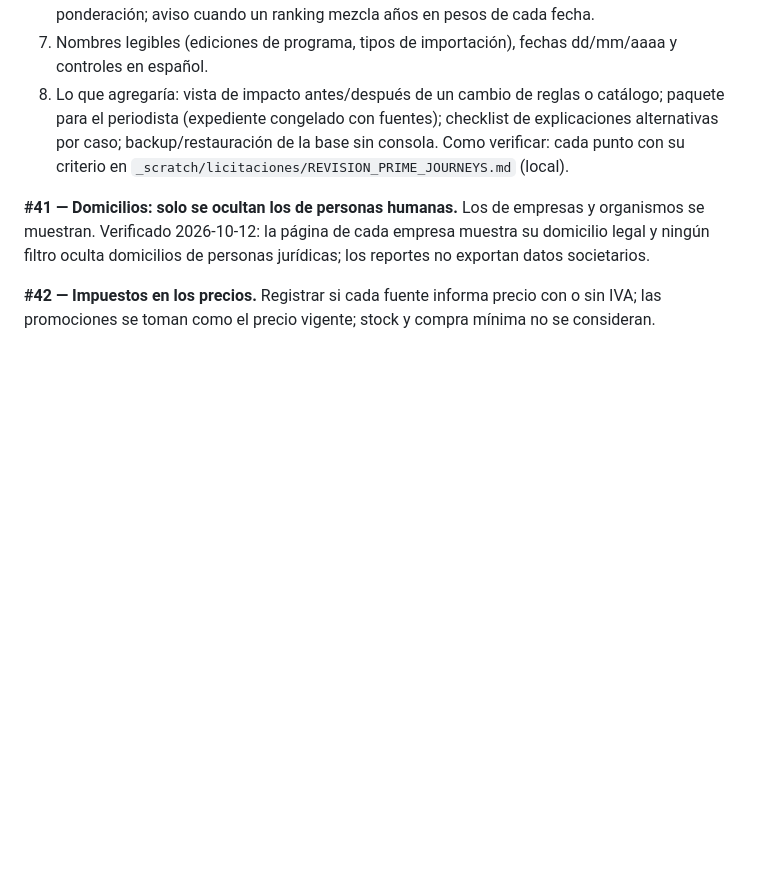
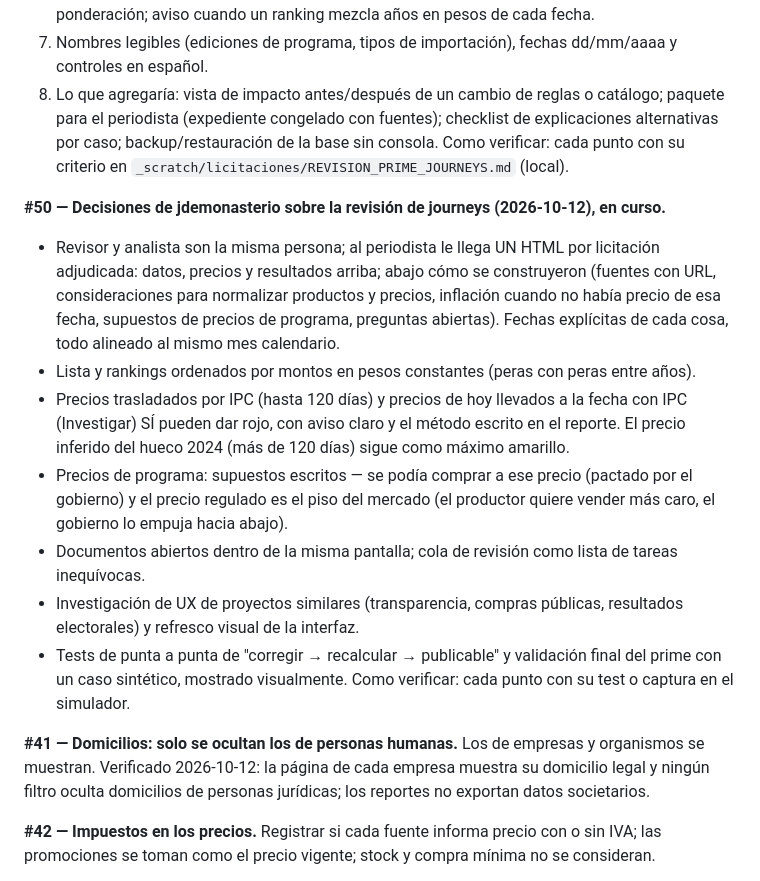
Before and after one commit to jdemonasterio/licitaciones-sobreprecios, a Markdown page: MEJORAS.md, the part around the change. Rendered like a GitHub page; blank space fills up the shorter version.

Commit message:
Backlog #50: decisiones sobre la revision de journeys
Co-Authored-By: Claude Opus 5.5 (1M context) <noreply@anthropic.com>

```diff
--- a/MEJORAS.md
+++ b/MEJORAS.md
@@ -240,6 +240,24 @@ DESIGN con la tolerancia real (±5 %). Pendiente, en orden:
    base sin consola.
 Como verificar: cada punto con su criterio en `_scratch/licitaciones/REVISION_PRIME_JOURNEYS.md` (local).
 
+**#50 — Decisiones de jdemonasterio sobre la revisión de journeys (2026-10-12), en curso.**
+- Revisor y analista son la misma persona; al periodista le llega UN HTML por licitación adjudicada: datos,
+  precios y resultados arriba; abajo cómo se construyeron (fuentes con URL, consideraciones para normalizar
+  productos y precios, inflación cuando no había precio de esa fecha, supuestos de precios de programa, preguntas
+  abiertas). Fechas explícitas de cada cosa, todo alineado al mismo mes calendario.
+- Lista y rankings ordenados por montos en pesos constantes (peras con peras entre años).
+- Precios trasladados por IPC (hasta 120 días) y precios de hoy llevados a la fecha con IPC (Investigar) SÍ pueden
+  dar rojo, con aviso claro y el método escrito en el reporte. El precio inferido del hueco 2024 (más de 120
+  días) sigue como máximo amarillo.
+- Precios de programa: supuestos escritos — se podía comprar a ese precio (pactado por el gobierno) y el precio
+  regulado es el piso del mercado (el productor quiere vender más caro, el gobierno lo empuja hacia abajo).
+- Documentos abiertos dentro de la misma pantalla; cola de revisión como lista de tareas inequívocas.
+- Investigación de UX de proyectos similares (transparencia, compras públicas, resultados electorales) y
+  refresco visual de la interfaz.
+- Tests de punta a punta de "corregir → recalcular → publicable" y validación final del prime con un caso
+  sintético, mostrado visualmente.
+Como verificar: cada punto con su test o captura en el simulador.
+
 **#41 — Domicilios: solo se ocultan los de personas humanas.** Los de empresas y organismos se muestran. Verificado 2026-10-12: la página de cada empresa muestra su domicilio legal y ningún filtro oculta domicilios de personas jurídicas; los reportes no exportan datos societarios.
 
 **#42 — Impuestos en los precios.** Registrar si cada fuente informa precio con o sin IVA; las promociones se
```
